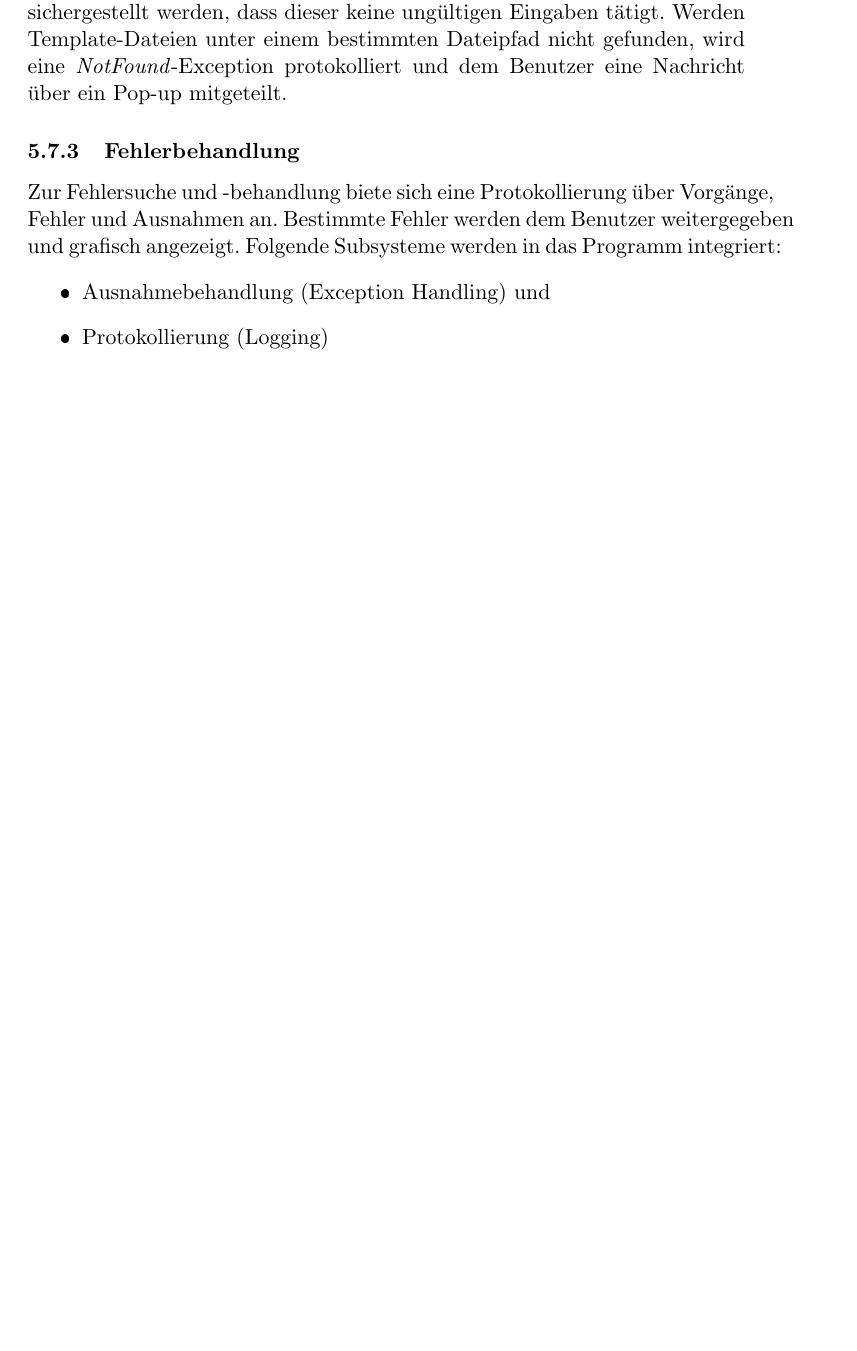
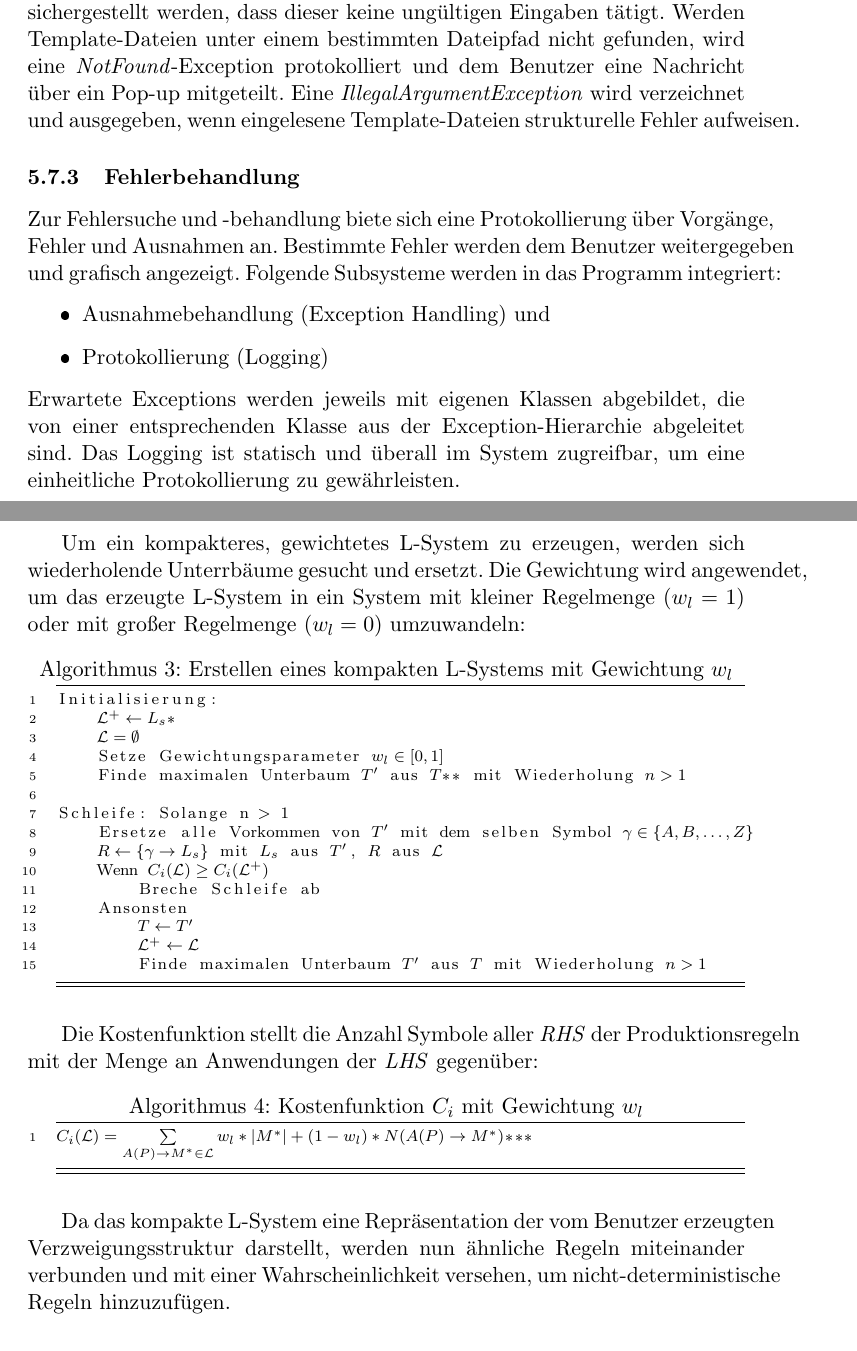
Before and after one commit to adrian-helberg/bachelor, a LaTeX document (Ausarbeitungen/src/konzepte.tex): part of page 16 of 23 before the commit and two parts of pages 17 and 19 of 25 after it, the two joined at a grey line, cut so that both start at the same text, the shorter picture padded with empty space. The pictures show the PDF file Ausarbeitungen/out/konzepte.pdf that the author committed with the source.

Commit message:
Kontepte: Algorithmus mit Gewichtung formalisiert

```diff
--- a/Ausarbeitungen/src/konzepte.tex
+++ b/Ausarbeitungen/src/konzepte.tex
@@ -504,6 +505,8 @@ L-Systemen}}
     Somit kann sichergestellt werden, dass dieser keine ungültigen Eingaben tätigt.
     Werden Template-Dateien unter einem bestimmten Dateipfad nicht gefunden, wird eine \textit{NotFound}-Exception
     protokolliert und dem Benutzer eine Nachricht über ein Pop-up mitgeteilt.
+    Eine \textit{IllegalArgumentException} wird verzeichnet und ausgegeben, wenn eingelesene Template-Dateien
+    strukturelle Fehler aufweisen.
 
     \subsubsection{Fehlerbehandlung}
     Zur Fehlersuche und -behandlung biete sich eine Protokollierung über Vorgänge, Fehler und Ausnahmen an.
@@ -513,6 +516,9 @@ L-Systemen}}
         \item Ausnahmebehandlung (Exception Handling) und
         \item Protokollierung (Logging)
     \end{itemize}
+    Erwartete Exceptions werden jeweils mit eigenen Klassen abgebildet, die von einer entsprechenden Klasse aus der
+    Exception-Hierarchie abgeleitet sind.
+    Das Logging ist statisch und überall im System zugreifbar, um eine einheitliche Protokollierung zu gewährleisten.
 
     \subsubsection{Datenstrukturen}
     \\~\\
@@ -551,38 +560,44 @@ Schleife:
     \end{algorithm}
     \blfootnote{* nach Breitensuche, beginnend bei Wurzelknoten S}
 
-%    \newpage
-%
-%    \underline{Algorithmus 2 ausgeschrieben}:\\~\\
-%    \textit{Initialisierung:}
-%    \begin{itemize}
-%        \item[1.] Alphabet $M=\{F,S\}$, Regelmenge $R=\emptyset$, Axiom $\omega=S$
-%        \item[2.] Füge neue Regel $\alpha$: $S \rightarrow A$ der Regelmenge $R$ hinzu
-%        \item[3.] Knoten $\beta=$ nächster Knoten*
-%        \item[4.] Füge nächstes Symbol $\gamma$ aus $\{A,B,\dots,Z\}$, das nicht in $M$ enthalten ist, zu $M$ hinzu
-%    \end{itemize}
-%    \textit{Schleife:}
-%    \begin{itemize}
-%        \item[5.] Wiederhole:
-%        \begin{itemize}
-%            \item[a.] Wort $\delta=$ Wort von $\beta$
-%            \item[b.] Für alle Symbole $\{X,Y,Z\}$ aus $\delta$:
-%            \begin{itemize}
-%                \item[] Ersetze Symbol mit neuem Symbol, das nicht in $M$ enthalten ist und füge es $M$ hinzu
-%            \end{itemize}
-%            \item[d.] Füge $\gamma\rightarrow\delta$ der Regelmenge $R$ hinzu
-%            \item[e.] Wenn es ein Symbol in $M\setminus\{F,S\}$ gibt, für das es keine Regel gibt, dann:
-%            \begin{itemize}
-%                \item[] $\gamma=$ nächstes Symbol aus $M$, für das es keine Regel gibt
-%            \end{itemize}
-%            \item[f.] Ansonsten:
-%            \begin{itemize}
-%                \item[] Breche \textit{Schleife} ab
-%            \end{itemize}
-%            \item[g.] $\beta=$ nächster Knoten*
-%        \end{itemize}
-%    \end{itemize}
-%    \blfootnote{* nach Breitensuche, beginnend bei Wurzelknoten S}
+    \newpage
+
+    Um ein kompakteres, gewichtetes L-System zu erzeugen, werden sich wiederholende Unterrbäume gesucht und ersetzt.
+    Die Gewichtung wird angewendet, um das erzeugte L-System in ein System mit kleiner Regelmenge ($w_l=1$) oder mit
+    großer Regelmenge ($w_l=0$) umzuwandeln:
+    \begin{algorithm}[caption={Erstellen eines kompakten L-Systems mit Gewichtung $w_l$}, label={alg3}]
+Initialisierung:
+    $\mathcal{L}^+ \leftarrow L_s$*
+    $\mathcal{L}=\emptyset$
+    Setze Gewichtungsparameter $w_l \in [0,1]$
+    Finde maximalen Unterbaum $T'$ aus $T$** mit Wiederholung $n > 1$
+
+Schleife: Solange n > 1
+    Ersetze alle Vorkommen von $T'$ mit dem selben Symbol $\gamma \in \{A,B,\dots,Z\}$
+    $R \leftarrow \{\gamma \rightarrow L_s\}$ mit $L_s$ aus $T'$, $R$ aus $\mathcal{L}$
+    Wenn $C_i(\mathcal{L}) \geq C_i(\mathcal{L}^+)$
+        Breche Schleife ab
+    Ansonsten
+        $T \leftarrow T'$
+        $\mathcal{L}^+ \leftarrow \mathcal{L}$
+        Finde maximalen Unterbaum $T'$ aus $T$ mit Wiederholung $n > 1$
+    \end{algorithm}
+    \blfootnote{* $L_s$ als Zeichenkette des Ausgeführten L-Systems $\mathcal{L}=\langle M,\omega,R \rangle$}
+    \blfootnote{** $T$ als Baumstruktur des L-Systems}
+
+    Die Kostenfunktion stellt die Anzahl Symbole aller \textit{RHS} der Produktionsregeln mit der Menge an
+    Anwendungen der \textit{LHS} gegenüber:
+    \begin{algorithm}[caption={Kostenfunktion $C_i$ mit Gewichtung $w_l$}, label={alg3}]
+$C_i(\mathcal{L})= \sum\limits_{A(P) \rightarrow M^* \in \mathcal{L}} w_l * |M^*| + (1 - w_l) * N(A(P)\rightarrow
+M^*)$***
+    \end{algorithm}
+    \blfootnote{*** $N(\cdot)$ als Zählfunktion für die Anzahl Wiederholungen einer \textit{LHS} einer Regel in einem
+    ausgeführten L-System}
+
+    Da das kompakte L-System eine Repräsentation der vom Benutzer erzeugten Verzweigungsstruktur darstellt, werden
+    nun ähnliche Regeln miteinander verbunden und mit einer Wahrscheinlichkeit versehen, um nicht-deterministische
+    Regeln hinzuzufügen.
+
 
     \subsubsection{Entscheidungen}
         \underline{Mutable or Immutable Objects?}\\~\\
```
Also changed, not shown: Ausarbeitungen/out/konzepte.pdf, Ausarbeitungen/src/konzepte.tex (10 more changed lines), 2 other files.
